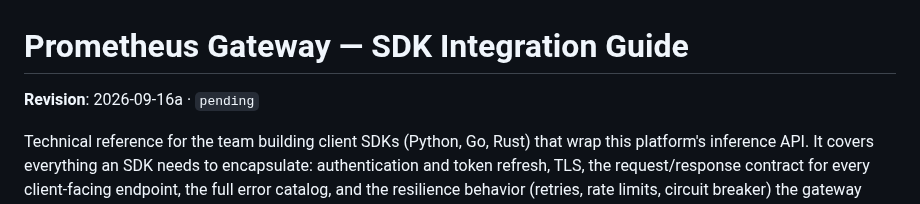
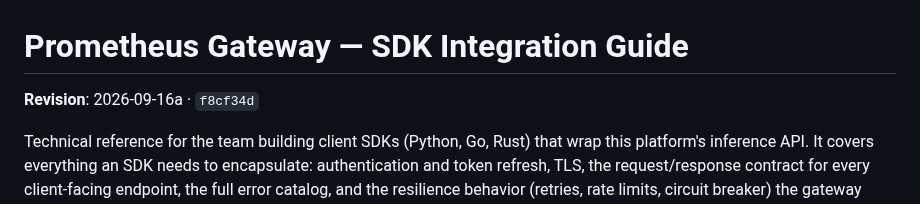
Before and after one commit to Root1V/prometheus-inference-platform, a Markdown page: docs/sdk-integration-guide.md, the part around the change. Drawn GitHub-style.

Commit message:
docs: stamp the guide revision with its own commit
The hash names the commit that changed the document, so it can only be
written once that commit exists. Same follow-up as e636e51 for 2026-09-15b.

Co-Authored-By: Claude Opus 5 <noreply@anthropic.com>

```diff
--- a/docs/sdk-integration-guide.md
+++ b/docs/sdk-integration-guide.md
@@ -1,6 +1,6 @@
 # Prometheus Gateway — SDK Integration Guide
 
-**Revision**: 2026-09-16a · `pending`
+**Revision**: 2026-09-16a · `f8cf34d`
 <!-- Consumers vendor this file and diff it. The date and commit above are what to quote
      when asking whether a copy is current; they change whenever this document does. -->
 
```
